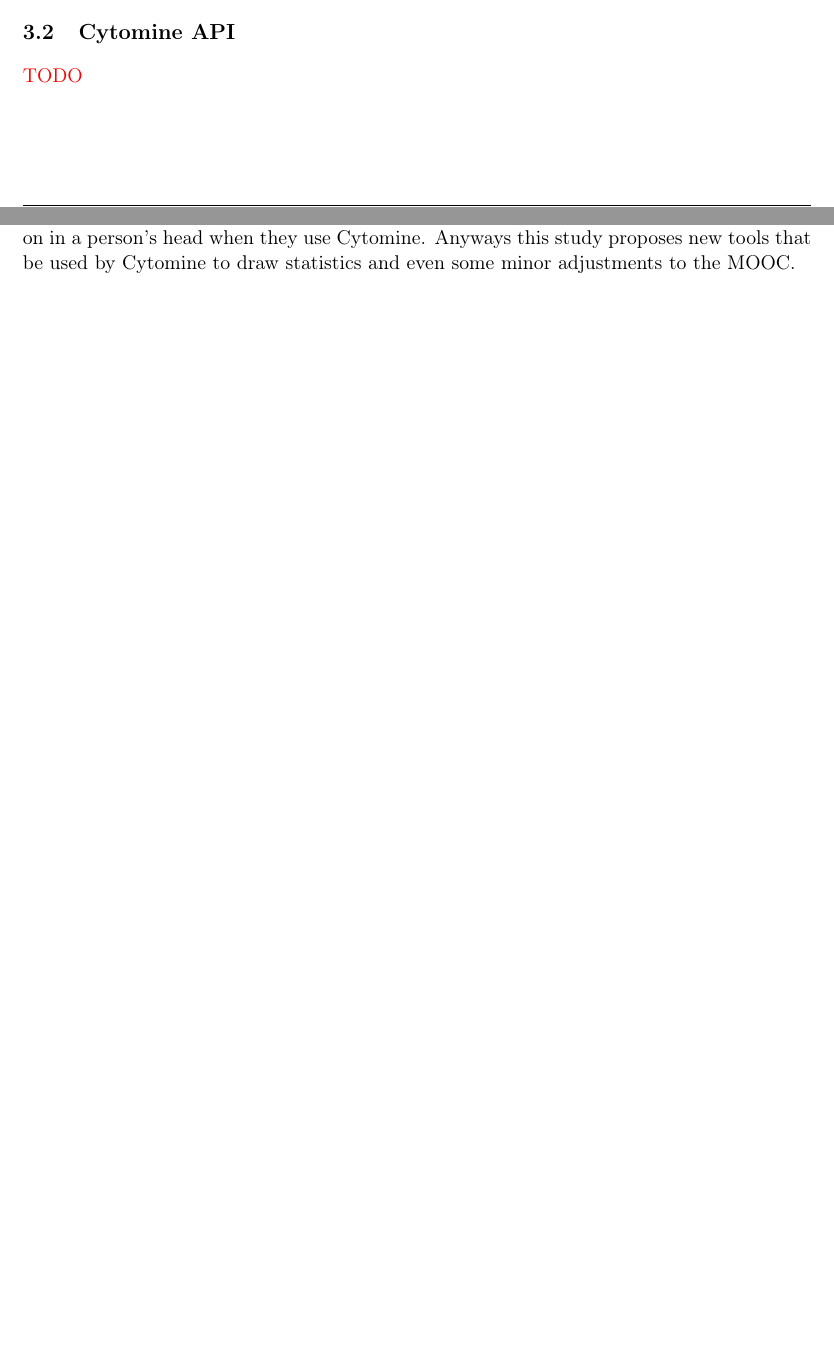
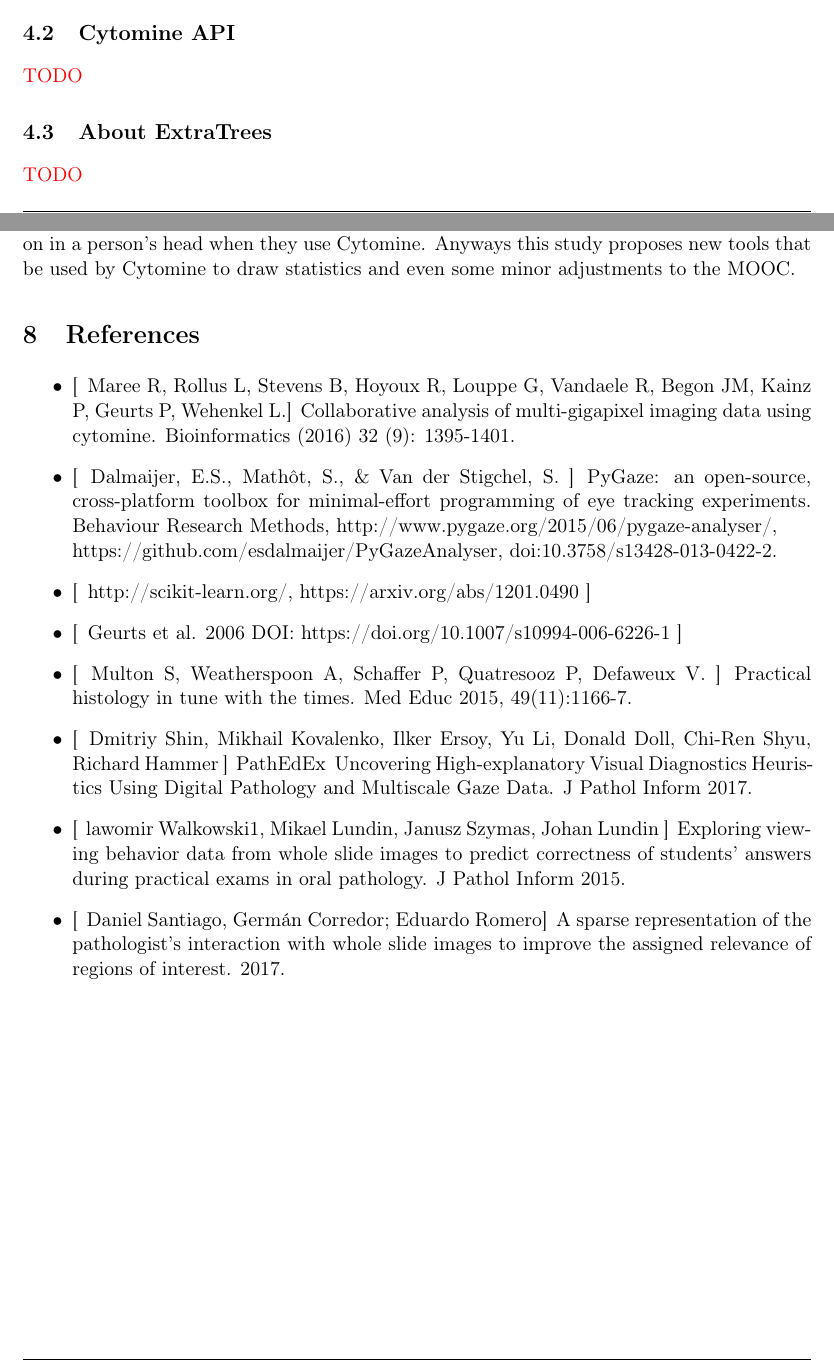
Before and after one commit to lvanhee42/Master-Thesis, a LaTeX document (report/main.tex): two parts of pages 7 and 60 of 60 before the commit and two parts of pages 9 and 62 of 62 after it, joined at a grey line, cut so that both start at the same text, the shorter picture padded with empty space. Compiled offline with pdfLaTeX.

Commit message:
references

```diff
--- a/report/main.tex
+++ b/report/main.tex
@@ -294,6 +299,10 @@
     {\color{red} TODO}
 
     \subsection{Cytomine API}
+    % todo
+    {\color{red} TODO}
+
+    \subsection{About ExtraTrees}
     % todo
     {\color{red} TODO}
 
@@ -1833,4 +1842,18 @@
     Without a background in Psychology, it's a complicated task to understand what's going on in a person's head when they use Cytomine.
     Anyways this study proposes new tools that be used by Cytomine to draw statistics and even some minor adjustments to the MOOC.
 
+
+\section{References}
+
+    \begin{itemize}
+        \item[\textbullet] [\, Maree R, Rollus L, Stevens B, Hoyoux R, Louppe G, Vandaele R, Begon JM, Kainz P, Geurts P, Wehenkel L.]\, Collaborative analysis of multi-gigapixel imaging data using cytomine. Bioinformatics (2016) 32 (9): 1395-1401.
+        \item[\textbullet] [\, Dalmaijer, E.S., Math\^{o}t, S., \& Van der Stigchel, S. ]\, PyGaze: an open-source, cross-platform toolbox for minimal-effort programming of eye tracking experiments. Behaviour Research Methods, http://www.pygaze.org/2015/06/pygaze-analyser/,\\ https://github.com/esdalmaijer/PyGazeAnalyser, doi:10.3758/s13428-013-0422-2.
+        \item[\textbullet] [\, http://scikit-learn.org/, https://arxiv.org/abs/1201.0490 ]\,
+        \item[\textbullet] [\, Geurts et al. 2006 DOI: https://doi.org/10.1007/s10994-006-6226-1 ]\,
+        \item[\textbullet] [\, Multon S, Weatherspoon A, Schaffer P, Quatresooz P, Defaweux V. ]\, Practical histology in tune with the times. Med Educ 2015, 49(11):1166-7.
+        \item[\textbullet] [\, Dmitriy Shin, Mikhail Kovalenko, Ilker Ersoy, Yu Li, Donald Doll, Chi-Ren Shyu, Richard Hammer ]\, PathEdEx \- Uncovering High‑explanatory Visual Diagnostics Heuristics Using Digital Pathology and Multiscale Gaze Data. J Pathol Inform 2017.
+        \item[\textbullet] [\, lawomir Walkowski1, Mikael Lundin, Janusz Szymas, Johan Lundin ]\, Exploring viewing behavior data from whole slide images to predict correctness of students’ answers during practical exams in oral pathology. J Pathol Inform 2015.
+        \item[\textbullet] [\, Daniel Santiago, Germ\'{a}n Corredor; Eduardo Romero]\, A sparse representation of the pathologist's interaction with whole slide images to improve the assigned relevance of regions of interest. 2017.
+    \end{itemize}
+
 \end{document}
```
Also changed, not shown: report/main.tex (5 more changed lines).
